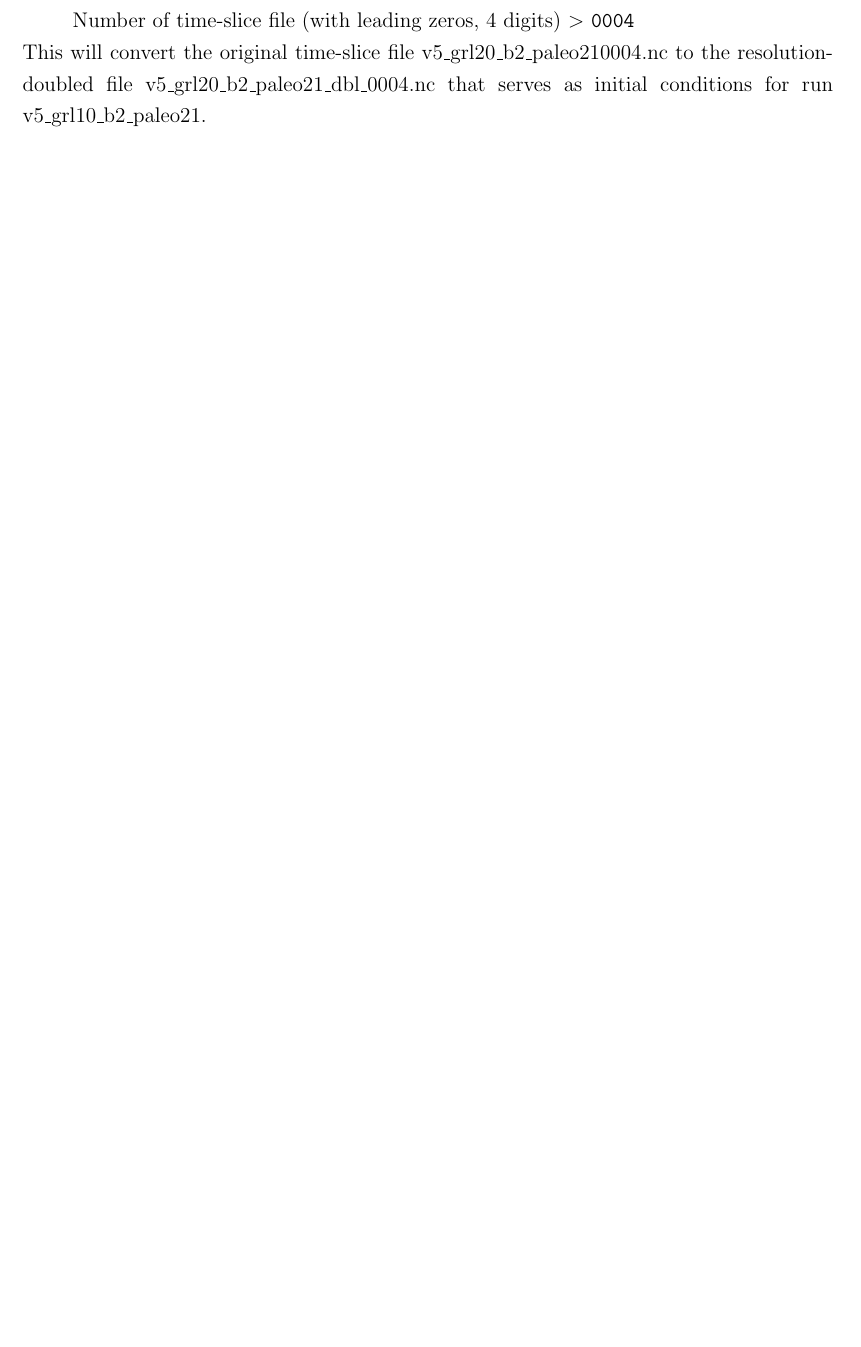
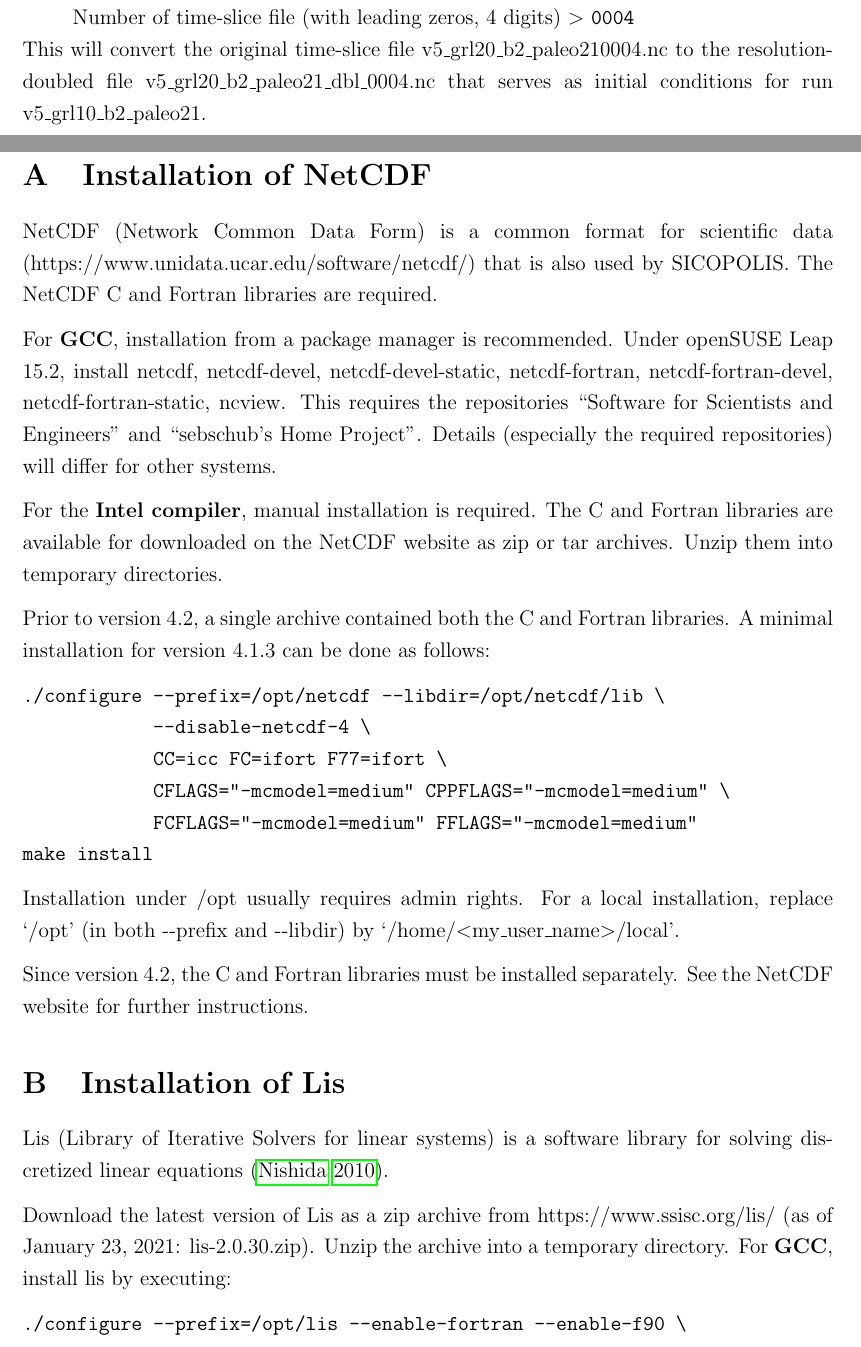
Before and after one commit to Shreyas911/sicopolis, a LaTeX document (docu/quick_start/SICOPOLIS_V5dev_Quick_Start.tex): part of page 11 of 13 before the commit and two parts of pages 11 and 12 of 15 after it, the two joined at a grey line, cut so that both start at the same text, the shorter picture padded with empty space. Compiled offline with pdfLaTeX.

Commit message:
Quick Start Manual updated: Installation support for NetCDF and Lis added.

```diff
--- a/docu/quick_start/SICOPOLIS_V5dev_Quick_Start.tex
+++ b/docu/quick_start/SICOPOLIS_V5dev_Quick_Start.tex
@@ -2,6 +2,7 @@
 
 \usepackage[DIV=13,BCOR=0mm]{typearea}
 \usepackage{setspace}
+\usepackage{parskip}
 
 \usepackage{natbib}
 \bibpunct[, ]{(}{)}{,}{a}{}{,}
@@ -575,2 +574,45 @@ v5\_grl10\_b2\_paleo21.
 
 \begin{appendix}
+
+\section{Installation of NetCDF}
+\label{sect_install_nc}
+
+NetCDF (Network Common Data Form) is a common format for scientific data
+\linebreak{}
+(https://www.unidata.ucar.edu/software/netcdf/) that is also used by SICOPOLIS. The NetCDF C and Fortran libraries are required.
+
+For \textbf{GCC}, installation from a package manager is recommended. Under openSUSE Leap 15.2, install netcdf, netcdf-devel, netcdf-devel-static, netcdf-fortran, netcdf-fortran-devel, netcdf-fortran-static, ncview. This requires the repositories ``Software for Scientists and Engineers'' and ``sebschub's Home Project''. Details (especially the required repositories) will differ for other systems.
+
+For the \textbf{Intel compiler}, manual installation is required. The C and Fortran libraries are available for downloaded on the NetCDF website as zip or tar archives. Unzip them into temporary directories.
+
+Prior to version 4.2, a single archive contained both the C and Fortran libraries. A minimal installation for version 4.1.3 can be done as follows:
+
+\begin{verbatim}
+./configure --prefix=/opt/netcdf --libdir=/opt/netcdf/lib \
+            --disable-netcdf-4 \
+            CC=icc FC=ifort F77=ifort \
+            CFLAGS="-mcmodel=medium" CPPFLAGS="-mcmodel=medium" \
+            FCFLAGS="-mcmodel=medium" FFLAGS="-mcmodel=medium"
+make install
+\end{verbatim}
+
+Installation under /opt usually requires admin rights. For a local installation, replace `/opt' (in both -{}-prefix and -{}-libdir) by `/home/$<$my\_user\_name$>$/local'.
+
+Since version 4.2, the C and Fortran libraries must be installed separately. See the NetCDF website for further instructions.
+
+\section{Installation of Lis}
+\label{sect_install_lis}
+
+Lis (Library of Iterative Solvers for linear systems) is a software library for solving discretized linear equations \citep{nishida_2010}.
+
+Download the latest version of Lis as a zip archive from https://www.ssisc.org/lis/ (as of January 23, 2021: lis-2.0.30.zip). Unzip the archive into a temporary directory. For \textbf{GCC}, install lis by executing:
+
+\begin{verbatim}
+./configure --prefix=/opt/lis --enable-fortran --enable-f90 \
+            --enable-omp --enable-saamg --enable-fma \
+            CC=gcc FC=gfortran F77=gfortran \
+            CFLAGS="-mcmodel=medium" CPPFLAGS="-mcmodel=medium" \
+            FCFLAGS="-mcmodel=medium" FFLAGS="-mcmodel=medium" \
+            --libdir=/opt/lis/lib
+make install
+\end{verbatim}
```
Also changed, not shown: docu/quick_start/Refs_for_Quick_Start.bib (+15 -0 lines), docu/quick_start/journals_full_rg.bib (line endings or trailing spaces), docu/quick_start/SICOPOLIS_V5dev_Quick_Start.tex (28 more changed lines).
